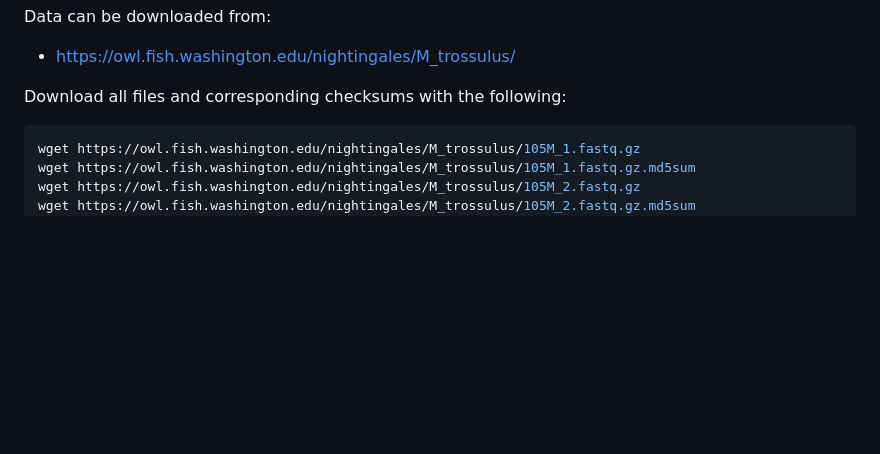
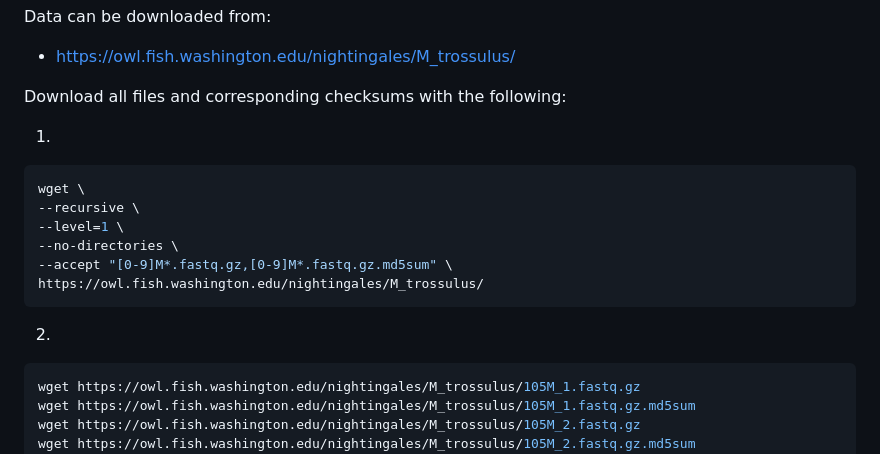
Before and after one commit to RobertsLab/project-mytilus-methylation, a Markdown page: data/raw-wgbs/README.md, the part around the change. GitHub-like rendering; blank space fills up the shorter version.

Commit message:
add wget commands to data/README.md

````diff
--- a/data/raw-wgbs/README.md
+++ b/data/raw-wgbs/README.md
@@ -8,6 +8,19 @@ Data can be downloaded from:
 
 
 Download all files and corresponding checksums with the following:
+
+1.
+
+```bash
+wget \
+--recursive \
+--level=1 \
+--no-directories \
+--accept "[0-9]M*.fastq.gz,[0-9]M*.fastq.gz.md5sum" \
+https://owl.fish.washington.edu/nightingales/M_trossulus/
+```
+
+2.
 
 ```bash
 wget https://owl.fish.washington.edu/nightingales/M_trossulus/105M_1.fastq.gz
````
